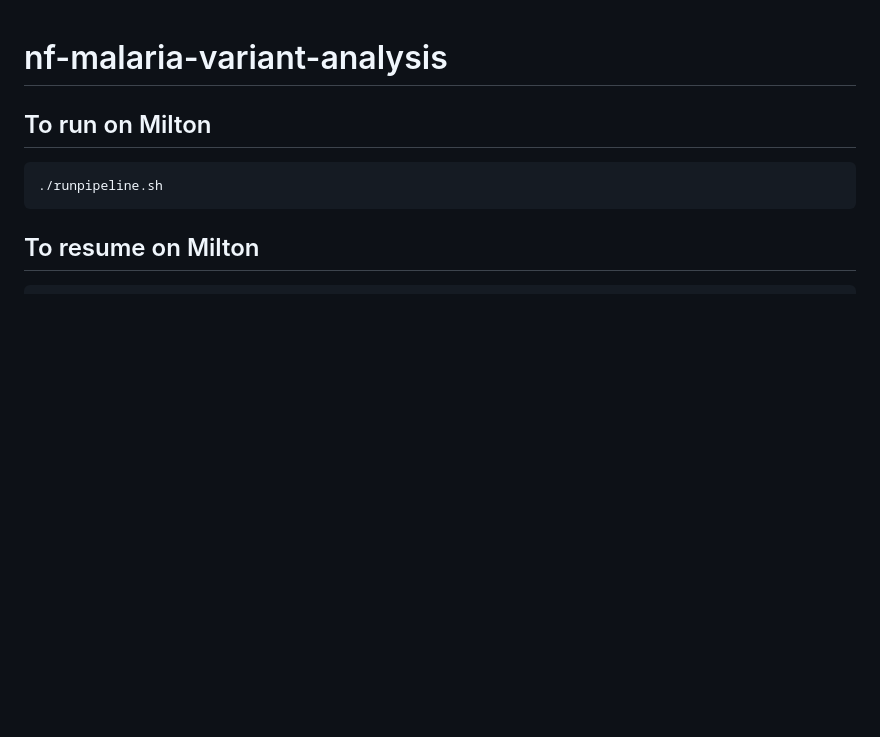
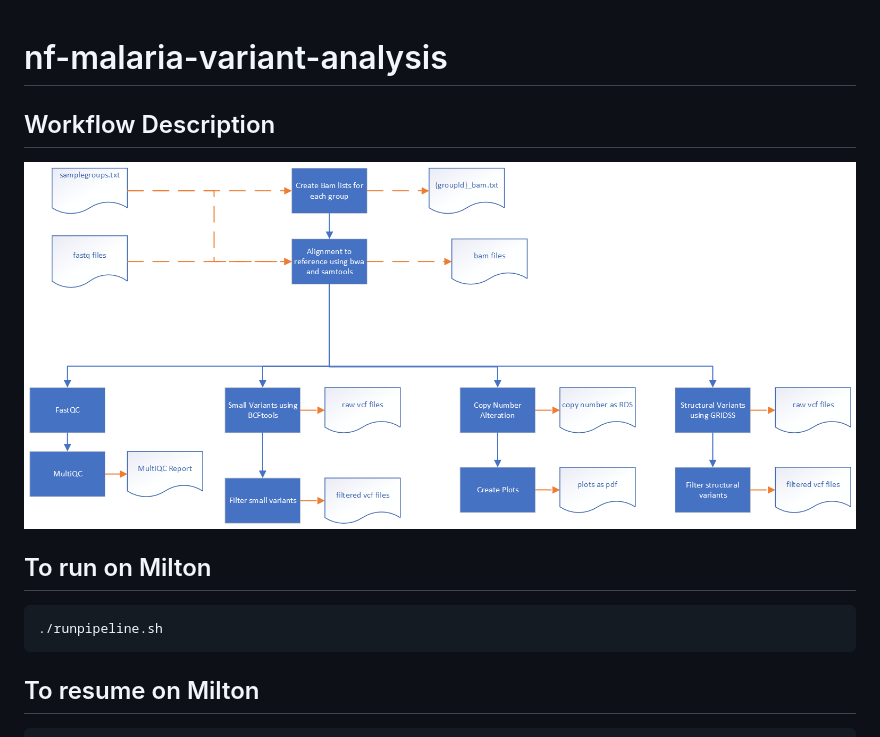
Before and after one commit to WEHI-ResearchComputing/nf-malaria-variant-analysis, a Markdown page: README.md, the part around the change. Rendered like a GitHub page; pictures changed too: images/MalariaVariantAnalysisWorkflow.png (added); blank space fills up the shorter version.

````diff
--- a/README.md
+++ b/README.md
@@ -1,5 +1,7 @@
 # nf-malaria-variant-analysis
 
+## Workflow Description
+![Workflow diagram](images/MalariaVariantAnalysisWorkflow.png)
 ## To run on Milton
 ```
 ./runpipeline.sh
````
Also changed, not shown: 1 other file.
